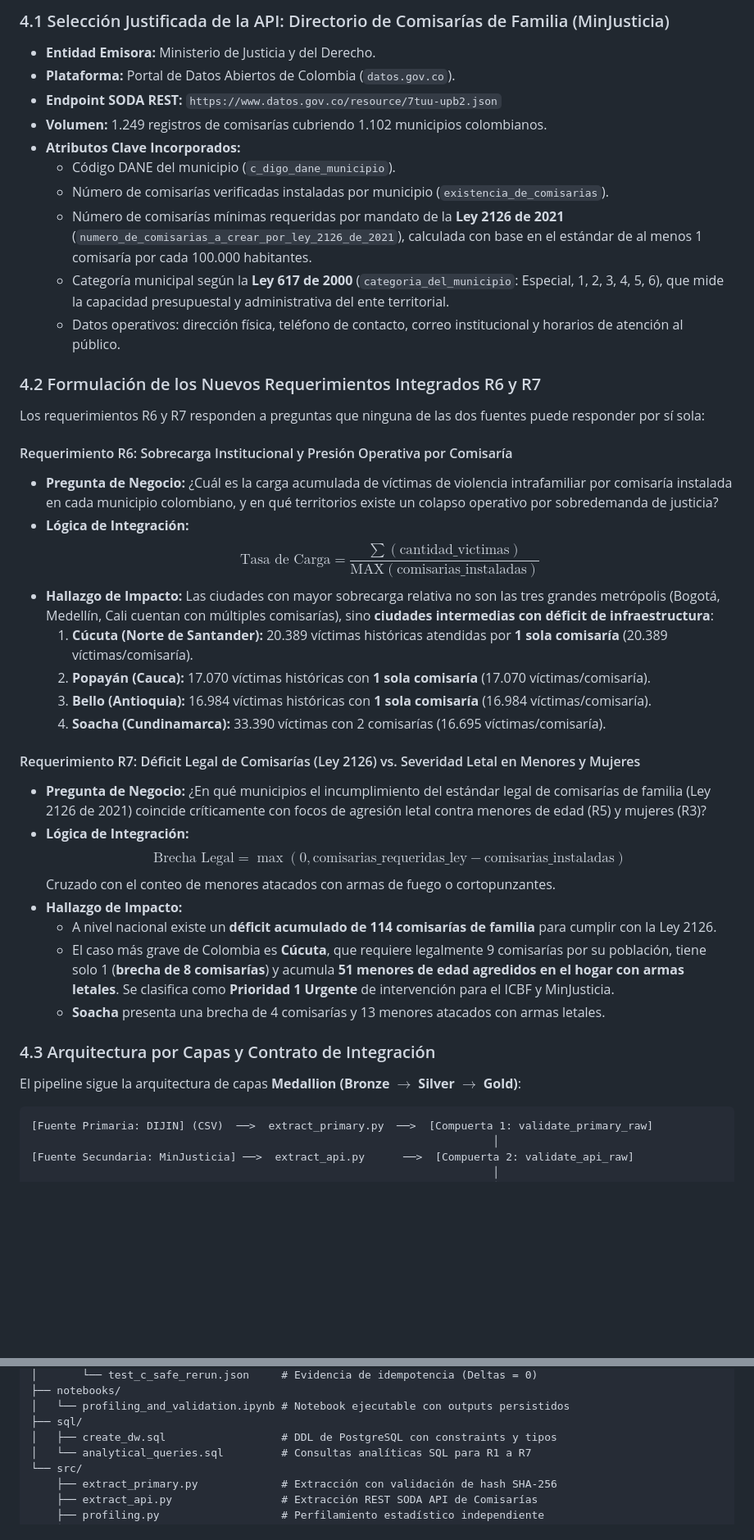
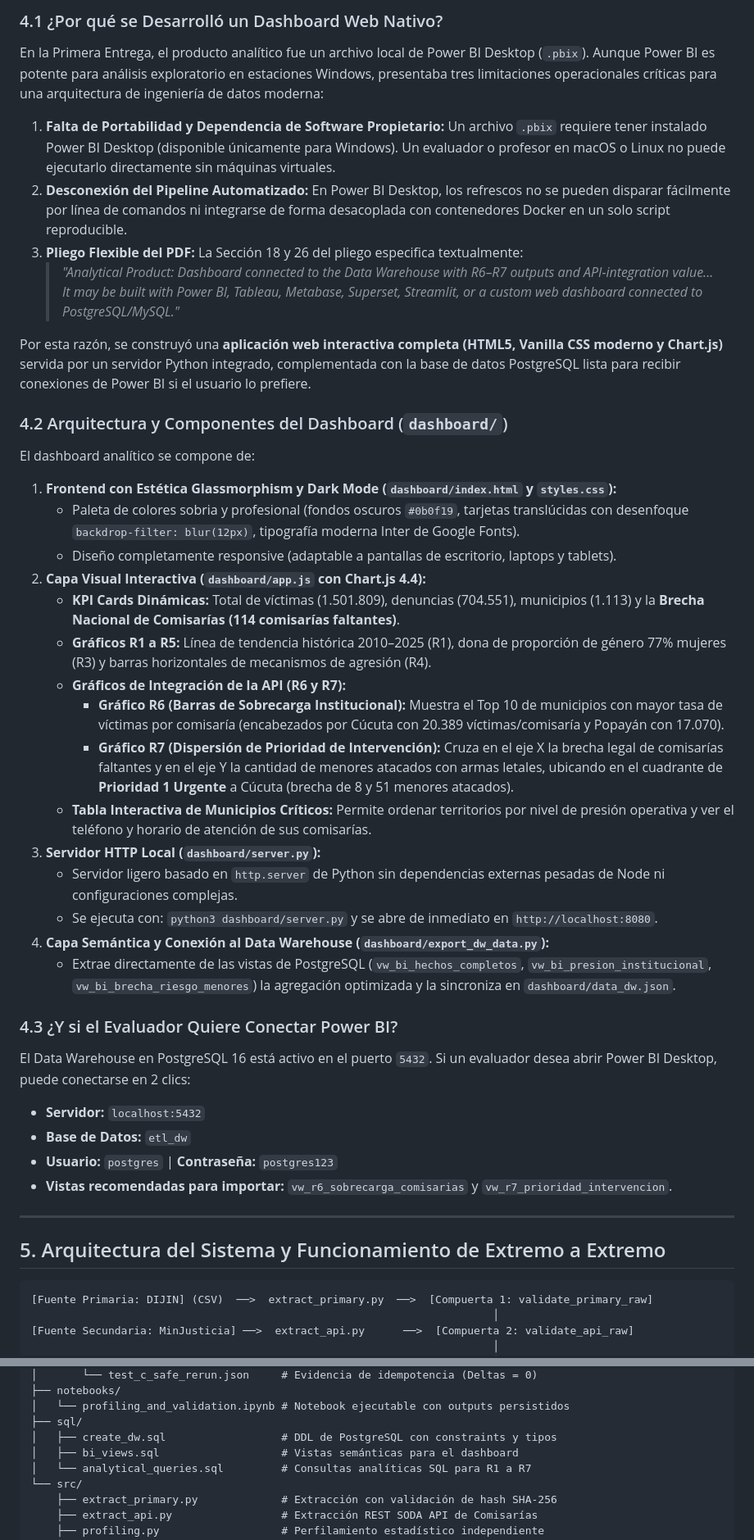
Before and after one commit to Macowli-0611/Proyecto_etl_c2, a Markdown page: CONTEXTO_Y_EXPLICACION_TECNICA.md, 2 parts joined by grey strips. Shown at 82% size. Rendered like a GitHub page; blank space fills up the shorter version.

Commit message:
docs: enrich technical context with explicit API details, new vs duplicate data analysis, and dashboard architecture

````diff
--- a/CONTEXTO_Y_EXPLICACION_TECNICA.md
+++ b/CONTEXTO_Y_EXPLICACION_TECNICA.md
@@ -81,41 +104,41 @@ El documento de especificación académica (`ETL_2026-2_Project_SecondDelivery_v
 
-### 4.1 Selección Justificada de la API: Directorio de Comisarías de Familia (MinJusticia)
-* **Entidad Emisora:** Ministerio de Justicia y del Derecho.
-* **Plataforma:** Portal de Datos Abiertos de Colombia (`datos.gov.co`).
-* **Endpoint SODA REST:** `https://www.datos.gov.co/resource/7tuu-upb2.json`
-* **Volumen:** 1.249 registros de comisarías cubriendo 1.102 municipios colombianos.
-* **Atributos Clave Incorporados:**
-  - Código DANE del municipio (`c_digo_dane_municipio`).
-  - Número de comisarías verificadas instaladas por municipio (`existencia_de_comisarias`).
-  - Número de comisarías mínimas requeridas por mandato de la **Ley 2126 de 2021** (`numero_de_comisarias_a_crear_por_ley_2126_de_2021`), calculada con base en el estándar de al menos 1 comisaría por cada 100.000 habitantes.
-  - Categoría municipal según la **Ley 617 de 2000** (`categoria_del_municipio`: Especial, 1, 2, 3, 4, 5, 6), que mide la capacidad presupuestal y administrativa del ente territorial.
-  - Datos operativos: dirección física, teléfono de contacto, correo institucional y horarios de atención al público.
+### 4.1 ¿Por qué se Desarrolló un Dashboard Web Nativo?
+En la Primera Entrega, el producto analítico fue un archivo local de Power BI Desktop (`.pbix`). Aunque Power BI es potente para análisis exploratorio en estaciones Windows, presentaba tres limitaciones operacionales críticas para una arquitectura de ingeniería de datos moderna:
+1. **Falta de Portabilidad y Dependencia de Software Propietario:** Un archivo `.pbix` requiere tener instalado Power BI Desktop (disponible únicamente para Windows). Un evaluador o profesor en macOS o Linux no puede ejecutarlo directamente sin máquinas virtuales.
+2. **Desconexión del Pipeline Automatizado:** En Power BI Desktop, los refrescos no se pueden disparar fácilmente por línea de comandos ni integrarse de forma desacoplada con contenedores Docker en un solo script reproducible.
+3. **Pliego Flexible del PDF:** La Sección 18 y 26 del pliego especifica textualmente:
+   > *"Analytical Product: Dashboard connected to the Data Warehouse with R6–R7 outputs and API-integration value... It may be built with Power BI, Tableau, Metabase, Superset, Streamlit, or a custom web dashboard connected to PostgreSQL/MySQL."*
 
-### 4.2 Formulación de los Nuevos Requerimientos Integrados R6 y R7
-Los requerimientos R6 y R7 responden a preguntas que ninguna de las dos fuentes puede responder por sí sola:
+Por esta razón, se construyó una **aplicación web interactiva completa (HTML5, Vanilla CSS moderno y Chart.js)** servida por un servidor Python integrado, complementada con la base de datos PostgreSQL lista para recibir conexiones de Power BI si el usuario lo prefiere.
 
-#### Requerimiento R6: Sobrecarga Institucional y Presión Operativa por Comisaría
-* **Pregunta de Negocio:** ¿Cuál es la carga acumulada de víctimas de violencia intrafamiliar por comisaría instalada en cada municipio colombiano, y en qué territorios existe un colapso operativo por sobredemanda de justicia?
-* **Lógica de Integración:**
-  $$\text{Tasa de Carga} = \frac{\sum(\text{cantidad\_victimas})}{\text{MAX}(\text{comisarias\_instaladas})}$$
-* **Hallazgo de Impacto:** Las ciudades con mayor sobrecarga relativa no son las tres grandes metrópolis (Bogotá, Medellín, Cali cuentan con múltiples comisarías), sino **ciudades intermedias con déficit de infraestructura**:
-  1. **Cúcuta (Norte de Santander):** 20.389 víctimas históricas atendidas por **1 sola comisaría** (20.389 víctimas/comisaría).
-  2. **Popayán (Cauca):** 17.070 víctimas históricas con **1 sola comisaría** (17.070 víctimas/comisaría).
-  3. **Bello (Antioquia):** 16.984 víctimas históricas con **1 sola comisaría** (16.984 víctimas/comisaría).
-  4. **Soacha (Cundinamarca):** 33.390 víctimas con 2 comisarías (16.695 víctimas/comisaría).
+### 4.2 Arquitectura y Componentes del Dashboard (`dashboard/`)
+El dashboard analítico se compone de:
+1. **Frontend con Estética Glassmorphism y Dark Mode (`dashboard/index.html` y `styles.css`):**
+   - Paleta de colores sobria y profesional (fondos oscuros `#0b0f19`, tarjetas translúcidas con desenfoque `backdrop-filter: blur(12px)`, tipografía moderna Inter de Google Fonts).
+   - Diseño completamente responsive (adaptable a pantallas de escritorio, laptops y tablets).
+2. **Capa Visual Interactiva (`dashboard/app.js` con Chart.js 4.4):**
+   - **KPI Cards Dinámicas:** Total de víctimas (1.501.809), denuncias (704.551), municipios (1.113) y la **Brecha Nacional de Comisarías (114 comisarías faltantes)**.
+   - **Gráficos R1 a R5:** Línea de tendencia histórica 2010–2025 (R1), dona de proporción de género 77% mujeres (R3) y barras horizontales de mecanismos de agresión (R4).
+   - **Gráficos de Integración de la API (R6 y R7):**
+     * **Gráfico R6 (Barras de Sobrecarga Institucional):** Muestra el Top 10 de municipios con mayor tasa de víctimas por comisaría (encabezados por Cúcuta con 20.389 víctimas/comisaría y Popayán con 17.070).
+     * **Gráfico R7 (Dispersión de Prioridad de Intervención):** Cruza en el eje X la brecha legal de comisarías faltantes y en el eje Y la cantidad de menores atacados con armas letales, ubicando en el cuadrante de **Prioridad 1 Urgente** a Cúcuta (brecha de 8 y 51 menores atacados).
+   - **Tabla Interactiva de Municipios Críticos:** Permite ordenar territorios por nivel de presión operativa y ver el teléfono y horario de atención de sus comisarías.
+3. **Servidor HTTP Local (`dashboard/server.py`):**
+   - Servidor ligero basado en `http.server` de Python sin dependencias externas pesadas de Node ni configuraciones complejas.
+   - Se ejecuta con: `python3 dashboard/server.py` y se abre de inmediato en `http://localhost:8080`.
+4. **Capa Semántica y Conexión al Data Warehouse (`dashboard/export_dw_data.py`):**
+   - Extrae directamente de las vistas de PostgreSQL (`vw_bi_hechos_completos`, `vw_bi_presion_institucional`, `vw_bi_brecha_riesgo_menores`) la agregación optimizada y la sincroniza en `dashboard/data_dw.json`.
 
-#### Requerimiento R7: Déficit Legal de Comisarías (Ley 2126) vs. Severidad Letal en Menores y Mujeres
-* **Pregunta de Negocio:** ¿En qué municipios el incumplimiento del estándar legal de comisarías de familia (Ley 2126 de 2021) coincide críticamente con focos de agresión letal contra menores de edad (R5) y mujeres (R3)?
-* **Lógica de Integración:**
-  $$\text{Brecha Legal} = \max(0, \text{comisarias\_requeridas\_ley} - \text{comisarias\_instaladas})$$
-  Cruzado con el conteo de menores atacados con armas de fuego o cortopunzantes.
-* **Hallazgo de Impacto:**
-  - A nivel nacional existe un **déficit acumulado de 114 comisarías de familia** para cumplir con la Ley 2126.
-  - El caso más grave de Colombia es **Cúcuta**, que requiere legalmente 9 comisarías por su población, tiene solo 1 (**brecha de 8 comisarías**) y acumula **51 menores de edad agredidos en el hogar con armas letales**. Se clasifica como **Prioridad 1 Urgente** de intervención para el ICBF y MinJusticia.
-  - **Soacha** presenta una brecha de 4 comisarías y 13 menores atacados con armas letales.
+### 4.3 ¿Y si el Evaluador Quiere Conectar Power BI?
+El Data Warehouse en PostgreSQL 16 está activo en el puerto `5432`. Si un evaluador desea abrir Power BI Desktop, puede conectarse en 2 clics:
+- **Servidor:** `localhost:5432`
+- **Base de Datos:** `etl_dw`
+- **Usuario:** `postgres` | **Contraseña:** `postgres123`
+- **Vistas recomendadas para importar:** `vw_r6_sobrecarga_comisarias` y `vw_r7_prioridad_intervencion`.
 
-### 4.3 Arquitectura por Capas y Contrato de Integración
-El pipeline sigue la arquitectura de capas **Medallion (Bronze $\rightarrow$ Silver $\rightarrow$ Gold)**:
+---
+
+## 5. Arquitectura del Sistema y Funcionamiento de Extremo a Extremo
 
 ```
 [Fuente Primaria: DIJIN] (CSV)  ──>  extract_primary.py  ──>  [Compuerta 1: validate_primary_raw]
@@ -282,6 +298,7 @@ Proyecto_etl_C2/
 │   └── profiling_and_validation.ipynb # Notebook ejecutable con outputs persistidos
 ├── sql/
 │   ├── create_dw.sql                  # DDL de PostgreSQL con constraints y tipos
+│   ├── bi_views.sql                   # Vistas semánticas para el dashboard
 │   └── analytical_queries.sql         # Consultas analíticas SQL para R1 a R7
 └── src/
     ├── extract_primary.py             # Extracción con validación de hash SHA-256
````
Also changed, not shown: other parts of CONTEXTO_Y_EXPLICACION_TECNICA.md (+111 -95 lines).
